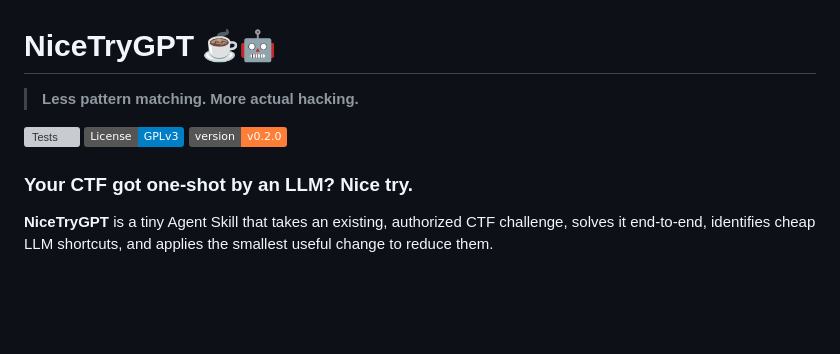
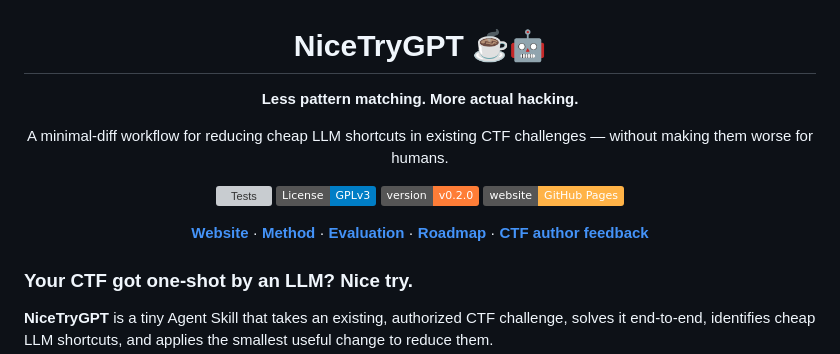
Before and after one commit to aleff-github/NiceTryGPT, a Markdown page: README.md, the part around one of its changes. Drawn GitHub-style; badges without logos; blank space fills up the shorter version; grey boxes are pictures that could not be loaded.

Commit message:
Polish README project header and add Pages link

```diff
--- a/README.md
+++ b/README.md
@@ -1,10 +3,17 @@
 # NiceTryGPT ☕🤖
 
-> **Less pattern matching. More actual hacking.**
+**Less pattern matching. More actual hacking.**
+
+A minimal-diff workflow for reducing cheap LLM shortcuts in existing CTF challenges — without making them worse for humans.
 
 [![Tests](https://github.com/aleff-github/NiceTryGPT/actions/workflows/test.yml/badge.svg)](https://github.com/aleff-github/NiceTryGPT/actions/workflows/test.yml)
 [![License: GPL-3.0](https://img.shields.io/badge/License-GPLv3-blue.svg)](LICENSE)
 [![Version: v0.2.0](https://img.shields.io/badge/version-v0.2.0-orange.svg)](#project-status)
+[![Website](https://img.shields.io/badge/website-GitHub%20Pages-ffb347.svg)](https://aleff-github.github.io/NiceTryGPT/)
+
+[**Website**](https://aleff-github.github.io/NiceTryGPT/) · [**Method**](#how-it-works) · [**Evaluation**](evals/protocol.md) · [**Roadmap**](ROADMAP.md) · [**CTF author feedback**](https://github.com/aleff-github/NiceTryGPT/issues/new?template=ctf-author-feedback.yml)
+
+</div>
 
 ### Your CTF got one-shot by an LLM? Nice try.
 
```
Also changed, not shown: other parts of README.md (+2 -0 lines).
